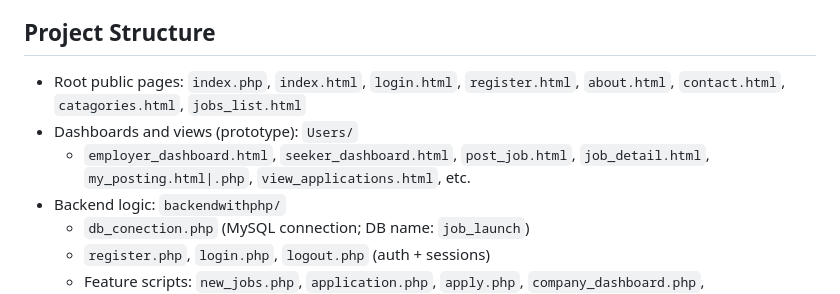
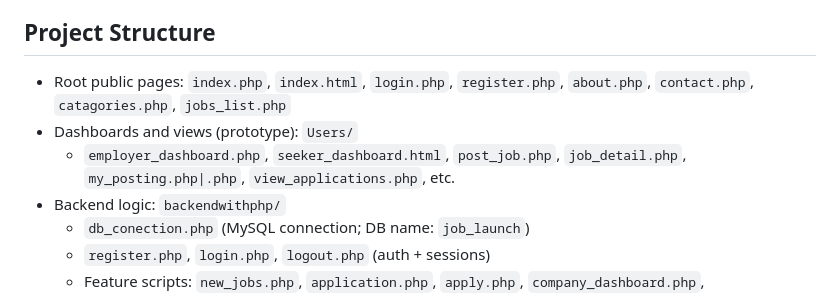
Before and after one commit to Julas-core/job-web-prototype-, a Markdown page: readme.md, the part around the change. GitHub-like rendering.

Commit message:
updated the project structure in the change the html files to php files instead that reflect this projects new structure even more

```diff
--- a/readme.md
+++ b/readme.md
@@ -19,9 +19,9 @@ JOBLaunch enables two user roles:
 - HTML/CSS (static pages progressively upgraded to PHP)
 
 ## Project Structure
-- Root public pages: `index.php`, `index.html`, `login.html`, `register.html`, `about.html`, `contact.html`, `catagories.html`, `jobs_list.html`
+- Root public pages: `index.php`, `index.html`, `login.php`, `register.php`, `about.php`, `contact.php`, `catagories.php`, `jobs_list.php`
 - Dashboards and views (prototype): `Users/`
-	- `employer_dashboard.html`, `seeker_dashboard.html`, `post_job.html`, `job_detail.html`, `my_posting.html|.php`, `view_applications.html`, etc.
+	- `employer_dashboard.php`, `seeker_dashboard.html`, `post_job.php`, `job_detail.php`, `my_posting.php|.php`, `view_applications.php`, etc.
 - Backend logic: `backendwithphp/`
 	- `db_conection.php` (MySQL connection; DB name: `job_launch`)
 	- `register.php`, `login.php`, `logout.php` (auth + sessions)
```
